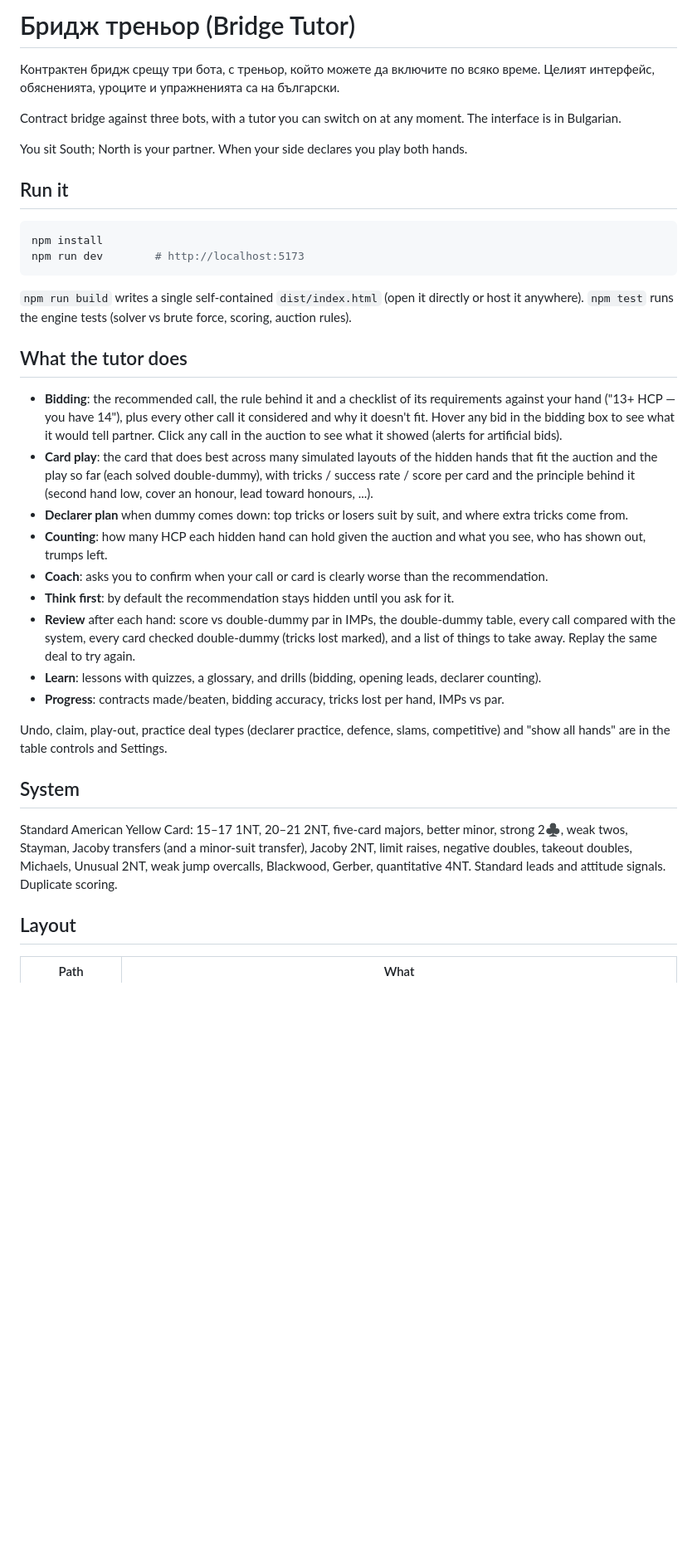
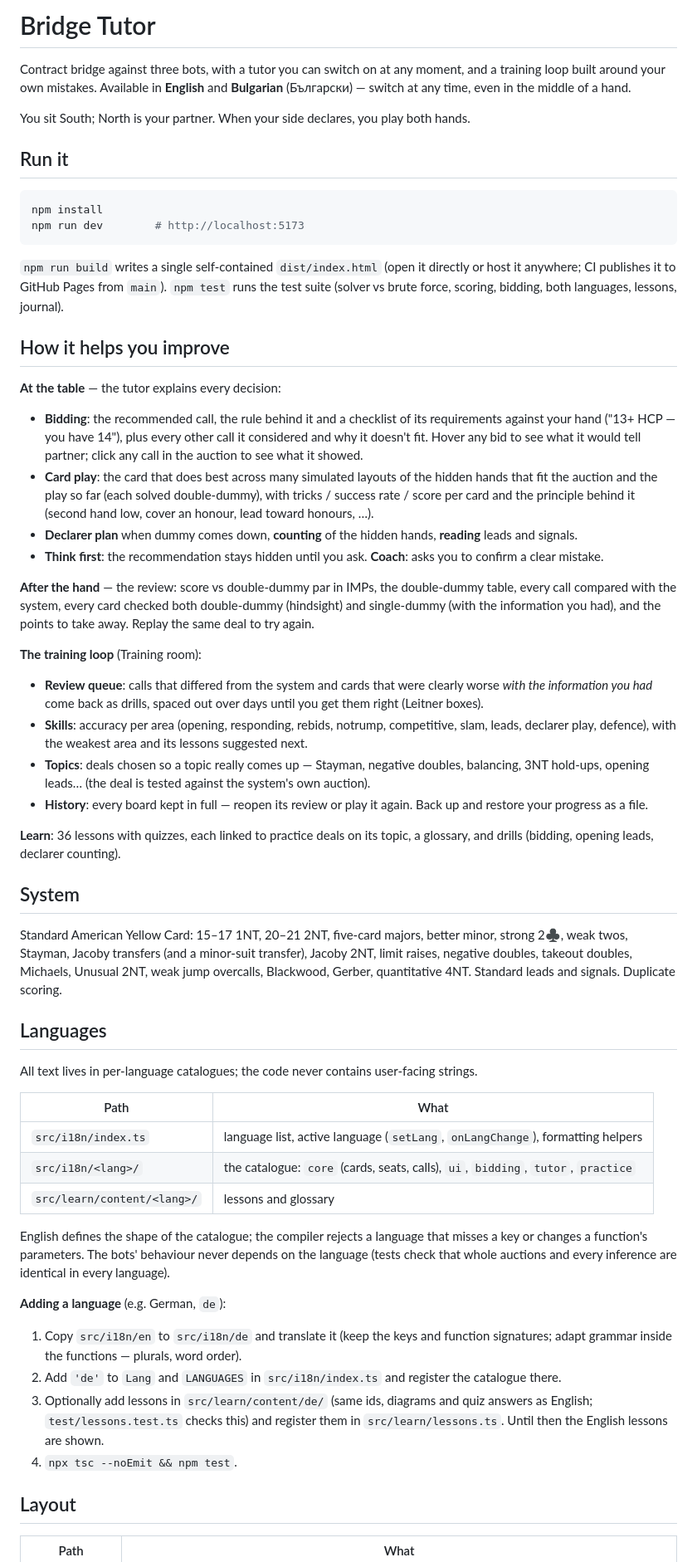
Before and after one commit to otsirh/bridge-tutor, a Markdown page: README.md, the part around one of its changes. Shown at 83% size. GitHub-like rendering; blank space fills up the shorter version.

Commit message:
README: training loop, languages and how to add one
Co-Authored-By: Claude Opus 5.5 <noreply@anthropic.com>

````diff
--- a/README.md
+++ b/README.md
@@ -1,10 +1,10 @@
-# Бридж треньор (Bridge Tutor)
+# Bridge Tutor
 
-Контрактен бридж срещу три бота, с треньор, който можете да включите по всяко време. Целият интерфейс, обясненията, уроците и упражненията са на български.
+Contract bridge against three bots, with a tutor you can switch on at any moment, and a training
+loop built around your own mistakes. Available in **English** and **Bulgarian** (Български) —
+switch at any time, even in the middle of a hand.
 
-Contract bridge against three bots, with a tutor you can switch on at any moment. The interface is in Bulgarian.
-
-You sit South; North is your partner. When your side declares you play both hands.
+You sit South; North is your partner. When your side declares, you play both hands.
 
 ## Run it
 
@@ -13,37 +13,71 @@ npm install
 npm run dev        # http://localhost:5173
 ```
 
-`npm run build` writes a single self-contained `dist/index.html` (open it directly or host it anywhere).
-`npm test` runs the engine tests (solver vs brute force, scoring, auction rules).
+`npm run build` writes a single self-contained `dist/index.html` (open it directly or host it anywhere;
+CI publishes it to GitHub Pages from `main`).
+`npm test` runs the test suite (solver vs brute force, scoring, bidding, both languages, lessons, journal).
 
-## What the tutor does
+## How it helps you improve
+
+**At the table** — the tutor explains every decision:
 
 - **Bidding**: the recommended call, the rule behind it and a checklist of its requirements against
   your hand ("13+ HCP — you have 14"), plus every other call it considered and why it doesn't fit.
-  Hover any bid in the bidding box to see what it would tell partner. Click any call in the auction
-  to see what it showed (alerts for artificial bids).
+  Hover any bid to see what it would tell partner; click any call in the auction to see what it showed.
 - **Card play**: the card that does best across many simulated layouts of the hidden hands that fit
   the auction and the play so far (each solved double-dummy), with tricks / success rate / score per
-  card and the principle behind it (second hand low, cover an honour, lead toward honours, ...).
-- **Declarer plan** when dummy comes down: top tricks or losers suit by suit, and where extra tricks come from.
-- **Counting**: how many HCP each hidden hand can hold given the auction and what you see, who has shown out, trumps left.
-- **Coach**: asks you to confirm when your call or card is clearly worse than the recommendation.
-- **Think first**: by default the recommendation stays hidden until you ask for it.
-- **Review** after each hand: score vs double-dummy par in IMPs, the double-dummy table, every call
-  compared with the system, every card checked double-dummy (tricks lost marked), and a list of
-  things to take away. Replay the same deal to try again.
-- **Learn**: lessons with quizzes, a glossary, and drills (bidding, opening leads, declarer counting).
-- **Progress**: contracts made/beaten, bidding accuracy, tricks lost per hand, IMPs vs par.
+  card and the principle behind it (second hand low, cover an honour, lead toward honours, …).
+- **Declarer plan** when dummy comes down, **counting** of the hidden hands, **reading** leads and signals.
+- **Think first**: the recommendation stays hidden until you ask. **Coach**: asks you to confirm a clear mistake.
 
-Undo, claim, play-out, practice deal types (declarer practice, defence, slams, competitive) and
-"show all hands" are in the table controls and Settings.
+**After the hand** — the review: score vs double-dummy par in IMPs, the double-dummy table, every call
+compared with the system, every card checked both double-dummy (hindsight) and single-dummy (with the
+information you had), and the points to take away. Replay the same deal to try again.
+
+**The training loop** (Training room):
+
+- **Review queue**: calls that differed from the system and cards that were clearly worse *with the
+  information you had* come back as drills, spaced out over days until you get them right (Leitner boxes).
+- **Skills**: accuracy per area (opening, responding, rebids, notrump, competitive, slam, leads,
+  declarer play, defence), with the weakest area and its lessons suggested next.
+- **Topics**: deals chosen so a topic really comes up — Stayman, negative doubles, balancing, 3NT
+  hold-ups, opening leads… (the deal is tested against the system's own auction).
+- **History**: every board kept in full — reopen its review or play it again. Back up and restore your
+  progress as a file.
+
+**Learn**: 36 lessons with quizzes, each linked to practice deals on its topic, a glossary, and drills
+(bidding, opening leads, declarer counting).
 
 ## System
 
 Standard American Yellow Card: 15–17 1NT, 20–21 2NT, five-card majors, better minor, strong 2♣,
 weak twos, Stayman, Jacoby transfers (and a minor-suit transfer), Jacoby 2NT, limit raises,
 negative doubles, takeout doubles, Michaels, Unusual 2NT, weak jump overcalls, Blackwood, Gerber,
-quantitative 4NT. Standard leads and attitude signals. Duplicate scoring.
+quantitative 4NT. Standard leads and signals. Duplicate scoring.
+
+## Languages
+
+All text lives in per-language catalogues; the code never contains user-facing strings.
+
+| Path | What |
+|---|---|
+| `src/i18n/index.ts` | language list, active language (`setLang`, `onLangChange`), formatting helpers |
+| `src/i18n/<lang>/` | the catalogue: `core` (cards, seats, calls), `ui`, `bidding`, `tutor`, `practice` |
+| `src/learn/content/<lang>/` | lessons and glossary |
+
+English defines the shape of the catalogue; the compiler rejects a language that misses a key or
+changes a function's parameters. The bots' behaviour never depends on the language (tests check that
+whole auctions and every inference are identical in every language).
+
+**Adding a language** (e.g. German, `de`):
+
+1. Copy `src/i18n/en` to `src/i18n/de` and translate it (keep the keys and function signatures; adapt
+   grammar inside the functions — plurals, word order).
+2. Add `'de'` to `Lang` and `LANGUAGES` in `src/i18n/index.ts` and register the catalogue there.
+3. Optionally add lessons in `src/learn/content/de/` (same ids, diagrams and quiz answers as English;
+   `test/lessons.test.ts` checks this) and register them in `src/learn/lessons.ts`. Until then the
+   English lessons are shown.
+4. `npx tsc --noEmit && npm test`.
 
 ## Layout
 
````
Also changed, not shown: other parts of README.md (+8 -3 lines).
